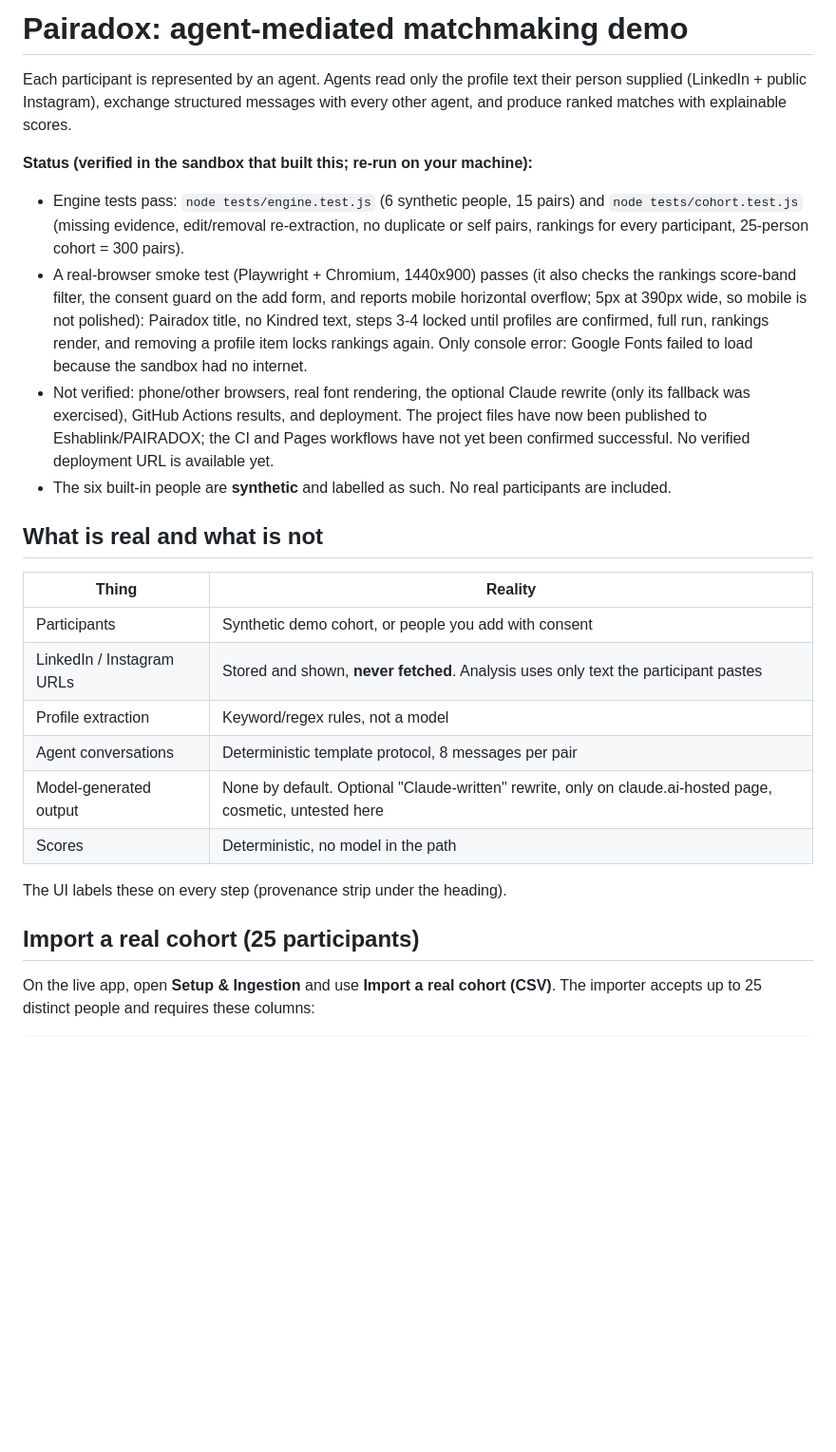
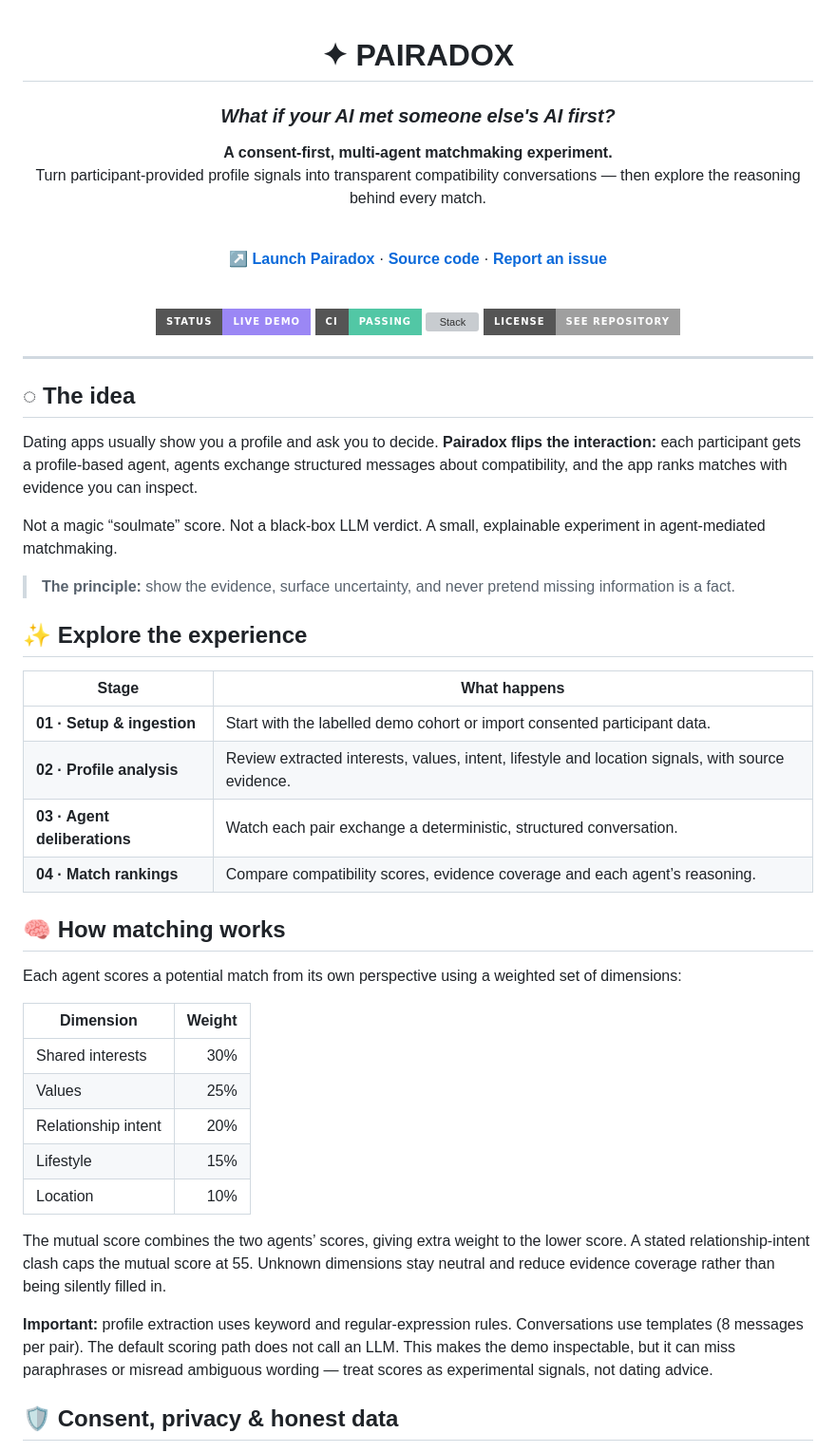
Before and after one commit to Eshablink/PAIRADOX, a Markdown page: README.md, the part around one of its changes. Shown at 95% size. GitHub-like rendering; badges without logos; blank space fills up the shorter version; grey boxes are pictures that could not be loaded.

```diff
--- a/README.md
+++ b/README.md
@@ -1,26 +1,60 @@
-# Pairadox: agent-mediated matchmaking demo
+<!-- Pairadox · README -->
+<div align="center">
 
-Each participant is represented by an agent. Agents read only the profile text their person supplied (LinkedIn + public Instagram), exchange structured messages with every other agent, and produce ranked matches with explainable scores.
+# ✦ PAIRADOX
 
-**Status (verified in the sandbox that built this; re-run on your machine):**
-- Engine tests pass: `node tests/engine.test.js` (6 synthetic people, 15 pairs) and `node tests/cohort.test.js` (missing evidence, edit/removal re-extraction, no duplicate or self pairs, rankings for every participant, 25-person cohort = 300 pairs).
-- A real-browser smoke test (Playwright + Chromium, 1440x900) passes (it also checks the rankings score-band filter, the consent guard on the add form, and reports mobile horizontal overflow; 5px at 390px wide, so mobile is not polished): Pairadox title, no Kindred text, steps 3-4 locked until profiles are confirmed, full run, rankings render, and removing a profile item locks rankings again. Only console error: Google Fonts failed to load because the sandbox had no internet.
-- Not verified: phone/other browsers, real font rendering, the optional Claude rewrite (only its fallback was exercised), GitHub Actions results, and deployment. The project files have now been published to Eshablink/PAIRADOX; the CI and Pages workflows have not yet been confirmed successful. No verified deployment URL is available yet.
-- The six built-in people are **synthetic** and labelled as such. No real participants are included.
+### *What if your AI met someone else's AI first?*
 
-## What is real and what is not
+**A consent-first, multi-agent matchmaking experiment.**
+Turn participant-provided profile signals into transparent compatibility conversations — then explore the reasoning behind every match.
 
-| Thing | Reality |
+<br/>
+
+[**↗ Launch Pairadox**](https://eshablink.github.io/PAIRADOX/) · [**Source code**](https://github.com/Eshablink/PAIRADOX) · [**Report an issue**](https://github.com/Eshablink/PAIRADOX/issues)
+
+<br/>
+
+![Status](https://img.shields.io/badge/status-live%20demo-9b87f5?style=for-the-badge)
+![Tests](https://img.shields.io/badge/CI-passing-52c7a5?style=for-the-badge)
+![Stack](https://img.shields.io/badge/stack-HTML%20%2F%20CSS%20%2F%20JS-f0b6c8?style=for-the-badge)
+![License](https://img.shields.io/badge/license-see%20repository-lightgrey?style=for-the-badge)
+
+</div>
+
+---
+
+## ◌ The idea
+
+Dating apps usually show you a profile and ask you to decide. **Pairadox flips the interaction:** each participant gets a profile-based agent, agents exchange structured messages about compatibility, and the app ranks matches with evidence you can inspect.
+
+Not a magic “soulmate” score. Not a black-box LLM verdict. A small, explainable experiment in agent-mediated matchmaking.
+
+> **The principle:** show the evidence, surface uncertainty, and never pretend missing information is a fact.
+
+## ✨ Explore the experience
+
+| Stage | What happens |
 |---|---|
-| Participants | Synthetic demo cohort, or people you add with consent |
-| LinkedIn / Instagram URLs | Stored and shown, **never fetched**. Analysis uses only text the participant pastes |
-| Profile extraction | Keyword/regex rules, not a model |
-| Agent conversations | Deterministic template protocol, 8 messages per pair |
-| Model-generated output | None by default. Optional "Claude-written" rewrite, only on claude.ai-hosted page, cosmetic, untested here |
-| Scores | Deterministic, no model in the path |
+| **01 · Setup & ingestion** | Start with the labelled demo cohort or import consented participant data. |
+| **02 · Profile analysis** | Review extracted interests, values, intent, lifestyle and location signals, with source evidence. |
+| **03 · Agent deliberations** | Watch each pair exchange a deterministic, structured conversation. |
+| **04 · Match rankings** | Compare compatibility scores, evidence coverage and each agent’s reasoning. |
 
-The UI labels these on every step (provenance strip under the heading).
+## 🧠 How matching works
 
-## Import a real cohort (25 participants)
+Each agent scores a potential match from its own perspective using a weighted set of dimensions:
 
-On the live app, open **Setup & Ingestion** and use **Import a real cohort (CSV)**. The importer accepts up to 25 distinct people and requires these columns:
+| Dimension | Weight |
+|---|---:|
+| Shared interests | 30% |
+| Values | 25% |
+| Relationship intent | 20% |
+| Lifestyle | 15% |
+| Location | 10% |
+
+The mutual score combines the two agents’ scores, giving extra weight to the lower score. A stated relationship-intent clash caps the mutual score at 55. Unknown dimensions stay neutral and reduce evidence coverage rather than being silently filled in.
+
+**Important:** profile extraction uses keyword and regular-expression rules. Conversations use templates (8 messages per pair). The default scoring path does not call an LLM. This makes the demo inspectable, but it can miss paraphrases or misread ambiguous wording — treat scores as experimental signals, not dating advice.
+
+## 🛡️ Consent, privacy & honest data
+
```
Also changed, not shown: other parts of README.md (+68 -55 lines).
